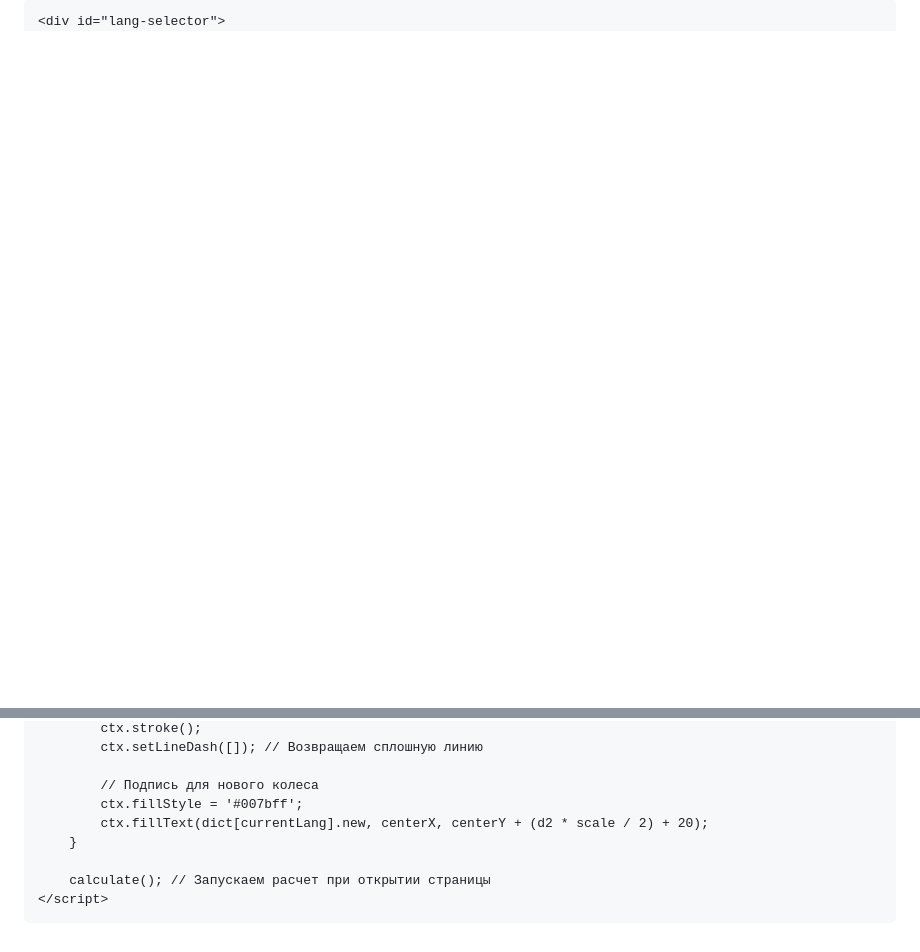
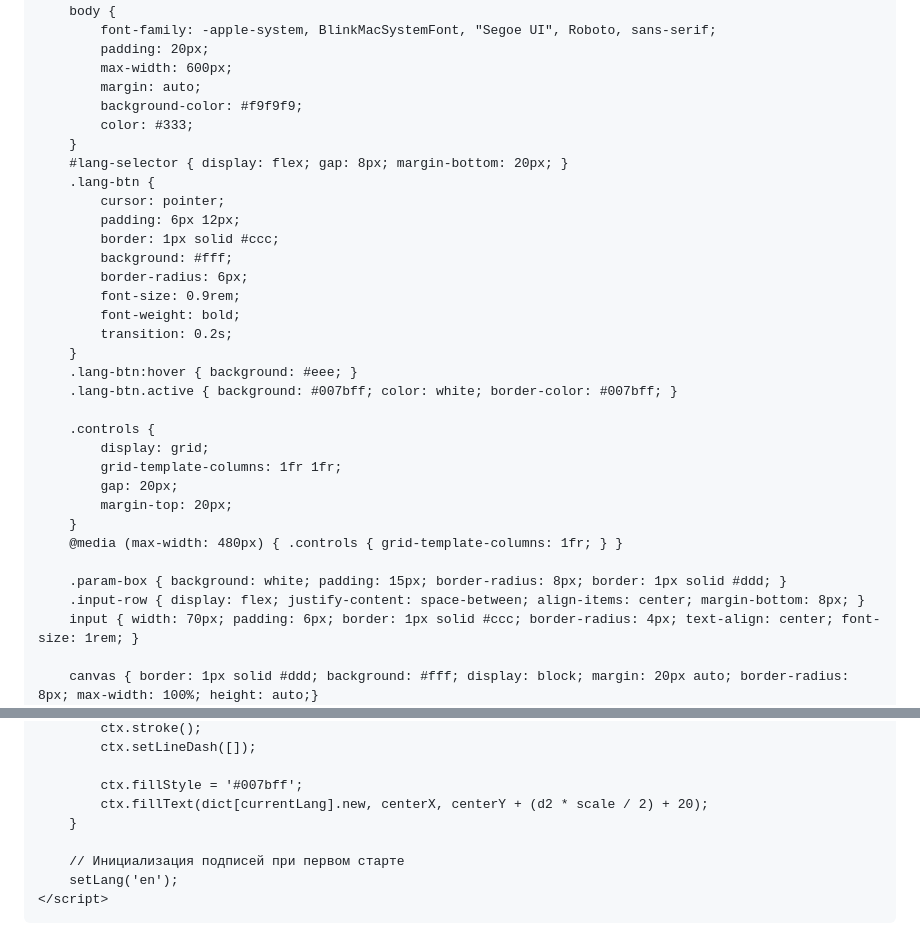
Before and after one commit to autocore-team/autohub, a Markdown page: README.md, 2 parts joined by grey strips. GitHub-like rendering; blank space fills up the shorter version.

```diff
--- a/README.md
+++ b/README.md
@@ -7,10 +11,39 @@
     <style>
-        body { font-family: sans-serif; padding: 20px; max-width: 600px; margin: auto; background-color: #f9f9f9;}
-        .lang-btn { cursor: pointer; padding: 5px 10px; margin-right: 5px; border: 1px solid #ccc; background: #fff; border-radius: 4px;}
+        body {
+            font-family: -apple-system, BlinkMacSystemFont, "Segoe UI", Roboto, sans-serif;
+            padding: 20px;
+            max-width: 600px;
+            margin: auto;
+            background-color: #f9f9f9;
+            color: #333;
+        }
+        #lang-selector { display: flex; gap: 8px; margin-bottom: 20px; }
+        .lang-btn {
+            cursor: pointer;
+            padding: 6px 12px;
+            border: 1px solid #ccc;
+            background: #fff;
+            border-radius: 6px;
+            font-size: 0.9rem;
+            font-weight: bold;
+            transition: 0.2s;
+        }
         .lang-btn:hover { background: #eee; }
-        .controls { display: flex; gap: 40px; margin-top: 20px; }
-        input { width: 60px; padding: 5px; margin-bottom: 5px; }
-        canvas { border: 1px solid #ddd; background: #fff; display: block; margin: 20px 0; border-radius: 8px;}
+        .lang-btn.active { background: #007bff; color: white; border-color: #007bff; }
+
+        .controls {
+            display: grid;
+            grid-template-columns: 1fr 1fr;
+            gap: 20px;
+            margin-top: 20px;
+        }
+        @media (max-width: 480px) { .controls { grid-template-columns: 1fr; } }
+
+        .param-box { background: white; padding: 15px; border-radius: 8px; border: 1px solid #ddd; }
+        .input-row { display: flex; justify-content: space-between; align-items: center; margin-bottom: 8px; }
+        input { width: 70px; padding: 6px; border: 1px solid #ccc; border-radius: 4px; text-align: center; font-size: 1rem; }
+
+        canvas { border: 1px solid #ddd; background: #fff; display: block; margin: 20px auto; border-radius: 8px; max-width: 100%; height: auto;}
         #result { padding: 15px; background: #e3f2fd; border-radius: 5px; border-left: 5px solid #007bff; font-weight: bold; line-height: 1.5; }
     </style>
 </head>
@@ -112,12 +175,12 @@
             ctx.stroke();
-            ctx.setLineDash([]); // Возвращаем сплошную линию
+            ctx.setLineDash([]);
 
-            // Подпись для нового колеса
             ctx.fillStyle = '#007bff';
             ctx.fillText(dict[currentLang].new, centerX, centerY + (d2 * scale / 2) + 20);
         }
 
-        calculate(); // Запускаем расчет при открытии страницы
+        // Инициализация подписей при первом старте
+        setLang('en');
     </script>
 </body>
 </html>
```
Also changed, not shown: other parts of README.md (+63 -29 lines).
